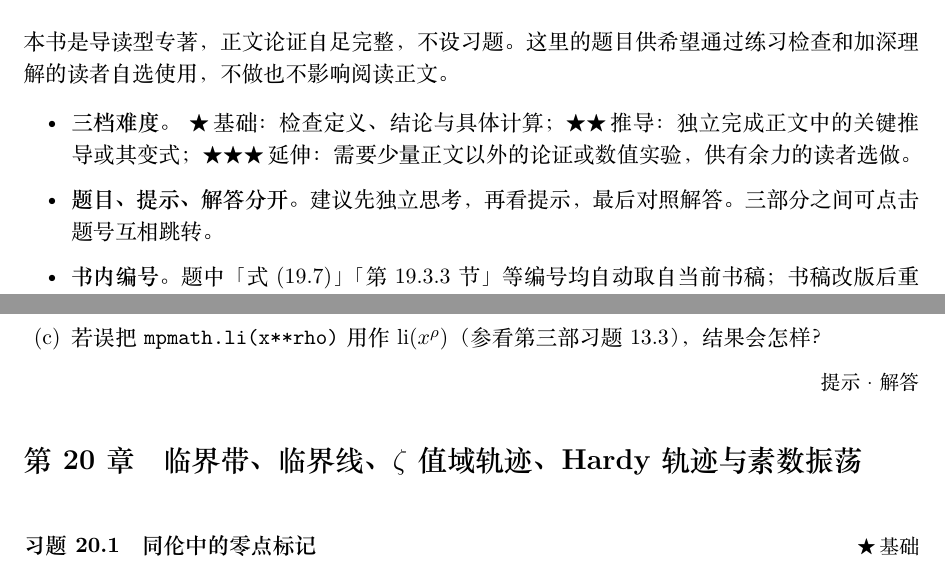
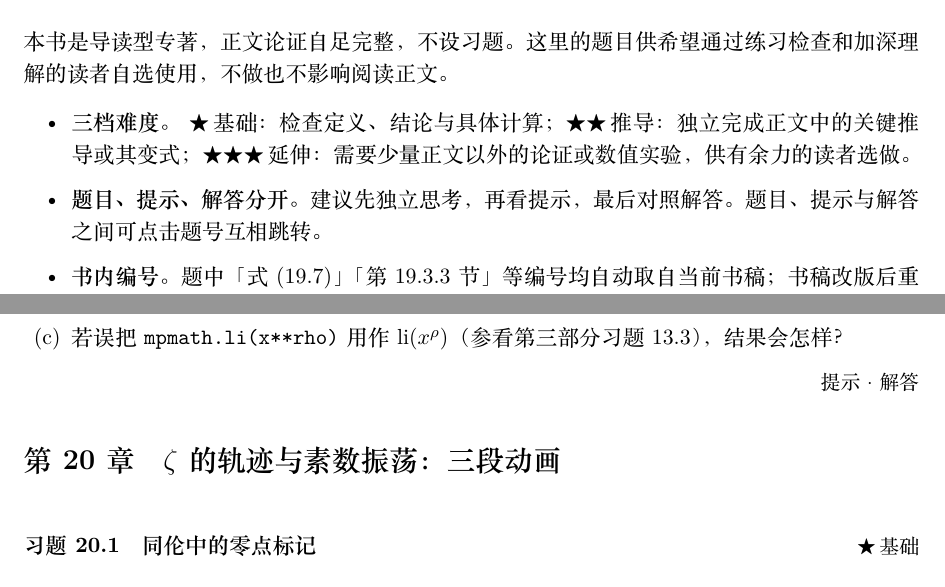
Before and after one commit to lichengtong123/lichengtong-RH, a LaTeX document (习题与解答/第四部分-零点与显式公式-几何图示与数值计算/第四部分-零点与显式公式-几何图示与数值计算.tex): two parts of pages 1 and 6 of 16, joined at a grey line, cut so that both start at the same text. The pictures show the PDF file 习题与解答/第四部分-零点与显式公式-几何图示与数值计算/第四部分-零点与显式公式-几何图示与数值计算.pdf that the author committed with the source.

Commit message:
习题：按压缩后书稿更新书内编号，第 20 章章名同步；重编习题与学习笔记第 15 篇 PDF

```diff
--- a/习题与解答/第四部分-零点与显式公式-几何图示与数值计算/第四部分-零点与显式公式-几何图示与数值计算.tex
+++ b/习题与解答/第四部分-零点与显式公式-几何图示与数值计算/第四部分-零点与显式公式-几何图示与数值计算.tex
@@ -255,8 +255,8 @@
 \toHint{19.8}
 
 % ------------------------------------------------------------
-\section*{第 \bref{ch:visualization} 章\quad 临界带、临界线、$\zeta$ 值域轨迹、Hardy 轨迹与素数振荡}
-\addcontentsline{toc}{section}{\texorpdfstring{第 \protect\bref{ch:visualization} 章\quad }{}临界带、临界线、ζ 值域轨迹、Hardy 轨迹与素数振荡}
+\section*{第 \bref{ch:visualization} 章\quad $\zeta$ 的轨迹与素数振荡：三段动画}
+\addcontentsline{toc}{section}{\texorpdfstring{第 \protect\bref{ch:visualization} 章\quad }{}\texorpdfstring{$\zeta$}{ζ} 的轨迹与素数振荡：三段动画}
 
 \Q{20.1}{\lvI}{同伦中的零点标记}
 \begin{enumerate}
```
Also changed, not shown: 习题与解答/第一部分-素数计数的积分表示/第一部分-素数计数的积分表示.pdf, 习题与解答/第三部分-零点素数与黎曼猜想/第三部分-零点素数与黎曼猜想.pdf, 习题与解答/第二部分-zeta的解析延拓与函数方程/第二部分-zeta的解析延拓与函数方程.pdf, 习题与解答/第五部分-历史与前沿/第五部分-历史与前沿.pdf, 习题与解答/第四部分-零点与显式公式-几何图示与数值计算/第四部分-零点与显式公式-几何图示与数值计算.pdf, 学习笔记/15-相信黎曼猜想的理由及其分量/15-相信黎曼猜想的理由及其分量.pdf, 5 other files.
